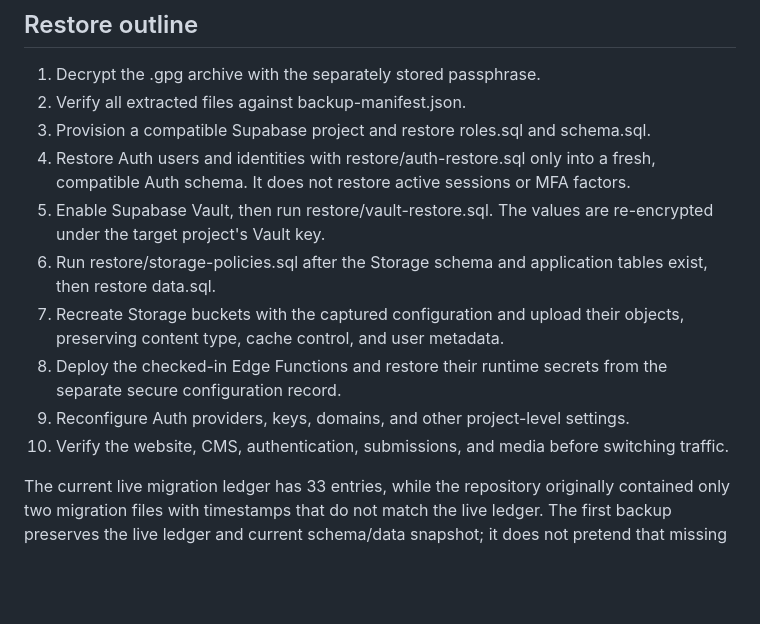
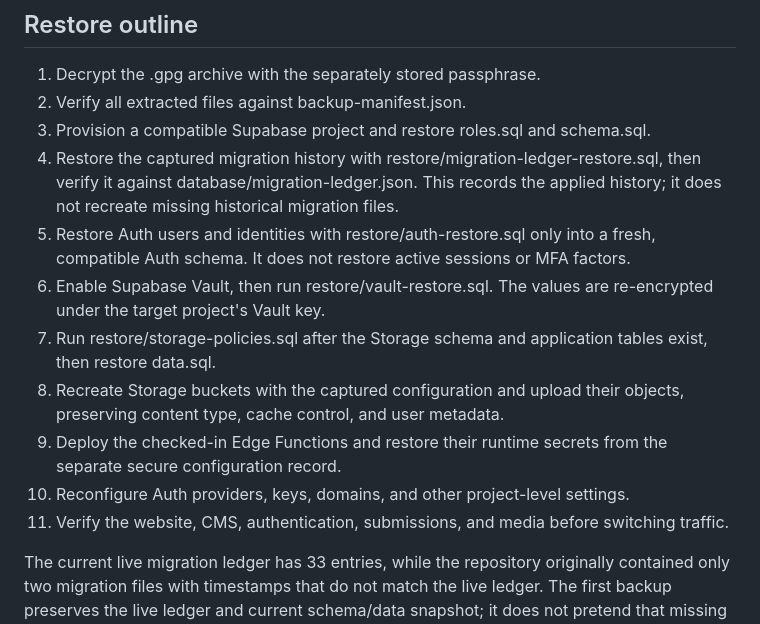
Before and after one commit to iYakuza/landing-page, a Markdown page: docs/backup/README.md, the part around one of its changes. Drawn GitHub-style; blank space fills up the shorter version.

Commit message:
Clarify migration ledger and key recovery

```diff
--- a/docs/backup/README.md
+++ b/docs/backup/README.md
@@ -84,12 +84,13 @@ Before each upload, the workflow also attempts a full restore into a disposable
 1. Decrypt the .gpg archive with the separately stored passphrase.
 2. Verify all extracted files against backup-manifest.json.
 3. Provision a compatible Supabase project and restore roles.sql and schema.sql.
-4. Restore Auth users and identities with restore/auth-restore.sql only into a fresh, compatible Auth schema. It does not restore active sessions or MFA factors.
-5. Enable Supabase Vault, then run restore/vault-restore.sql. The values are re-encrypted under the target project's Vault key.
-6. Run restore/storage-policies.sql after the Storage schema and application tables exist, then restore data.sql.
-7. Recreate Storage buckets with the captured configuration and upload their objects, preserving content type, cache control, and user metadata.
-8. Deploy the checked-in Edge Functions and restore their runtime secrets from the separate secure configuration record.
-9. Reconfigure Auth providers, keys, domains, and other project-level settings.
-10. Verify the website, CMS, authentication, submissions, and media before switching traffic.
+4. Restore the captured migration history with restore/migration-ledger-restore.sql, then verify it against database/migration-ledger.json. This records the applied history; it does not recreate missing historical migration files.
+5. Restore Auth users and identities with restore/auth-restore.sql only into a fresh, compatible Auth schema. It does not restore active sessions or MFA factors.
+6. Enable Supabase Vault, then run restore/vault-restore.sql. The values are re-encrypted under the target project's Vault key.
+7. Run restore/storage-policies.sql after the Storage schema and application tables exist, then restore data.sql.
+8. Recreate Storage buckets with the captured configuration and upload their objects, preserving content type, cache control, and user metadata.
+9. Deploy the checked-in Edge Functions and restore their runtime secrets from the separate secure configuration record.
+10. Reconfigure Auth providers, keys, domains, and other project-level settings.
+11. Verify the website, CMS, authentication, submissions, and media before switching traffic.
 
 The current live migration ledger has 33 entries, while the repository originally contained only two migration files with timestamps that do not match the live ledger. The first backup preserves the live ledger and current schema/data snapshot; it does not pretend that missing historical migration SQL has been reconstructed.
```
Also changed, not shown: other parts of docs/backup/README.md (+1 -1 lines).
